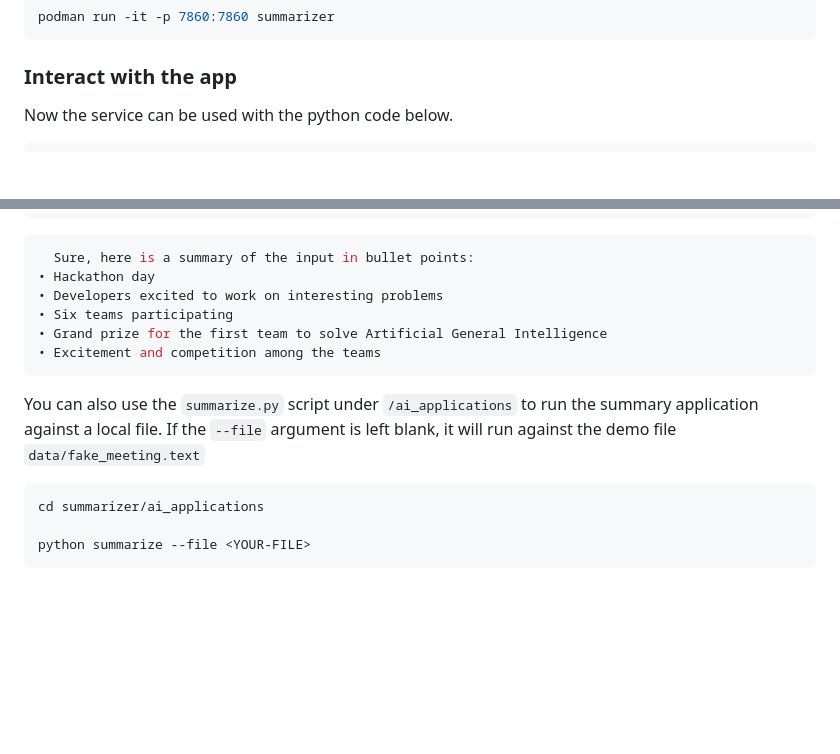
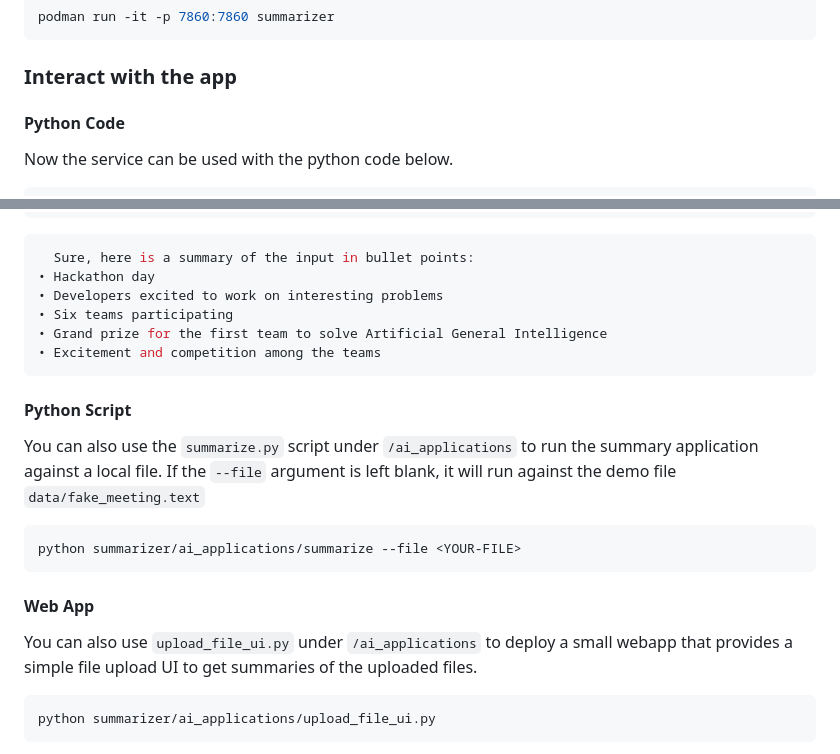
Before and after one commit to containers/ai-lab-recipes, a Markdown page: summarizer/README.md, 2 parts joined by grey strips. Drawn GitHub-style; blank space fills up the shorter version.

Commit message:
update summarizer README with GUI example

````diff
--- a/summarizer/README.md
+++ b/summarizer/README.md
@@ -44,6 +44,7 @@ podman run -it -p 7860:7860 summarizer
 ```
 ### Interact with the app
 
+#### Python Code
 Now the service can be used with the python code below.
 
 ```python
@@ -67,10 +68,16 @@ print(result)
 • Excitement and competition among the teams
 ```
 
+#### Python Script
 You can also use the `summarize.py` script under `/ai_applications` to run the summary application against a local file. If the `--file` argument is left blank, it will run against the demo file `data/fake_meeting.text`
 
 ```bash
-cd summarizer/ai_applications
+python summarizer/ai_applications/summarize --file <YOUR-FILE>
+```
 
-python summarize --file <YOUR-FILE>
+#### Web App
+You can also use `upload_file_ui.py` under `/ai_applications` to deploy a small webapp that provides a simple file upload UI to get summaries of the uploaded files.
+
+```bash
+python summarizer/ai_applications/upload_file_ui.py
 ```
````
Also changed, not shown: other parts of summarizer/README.md (+5 -0 lines).
